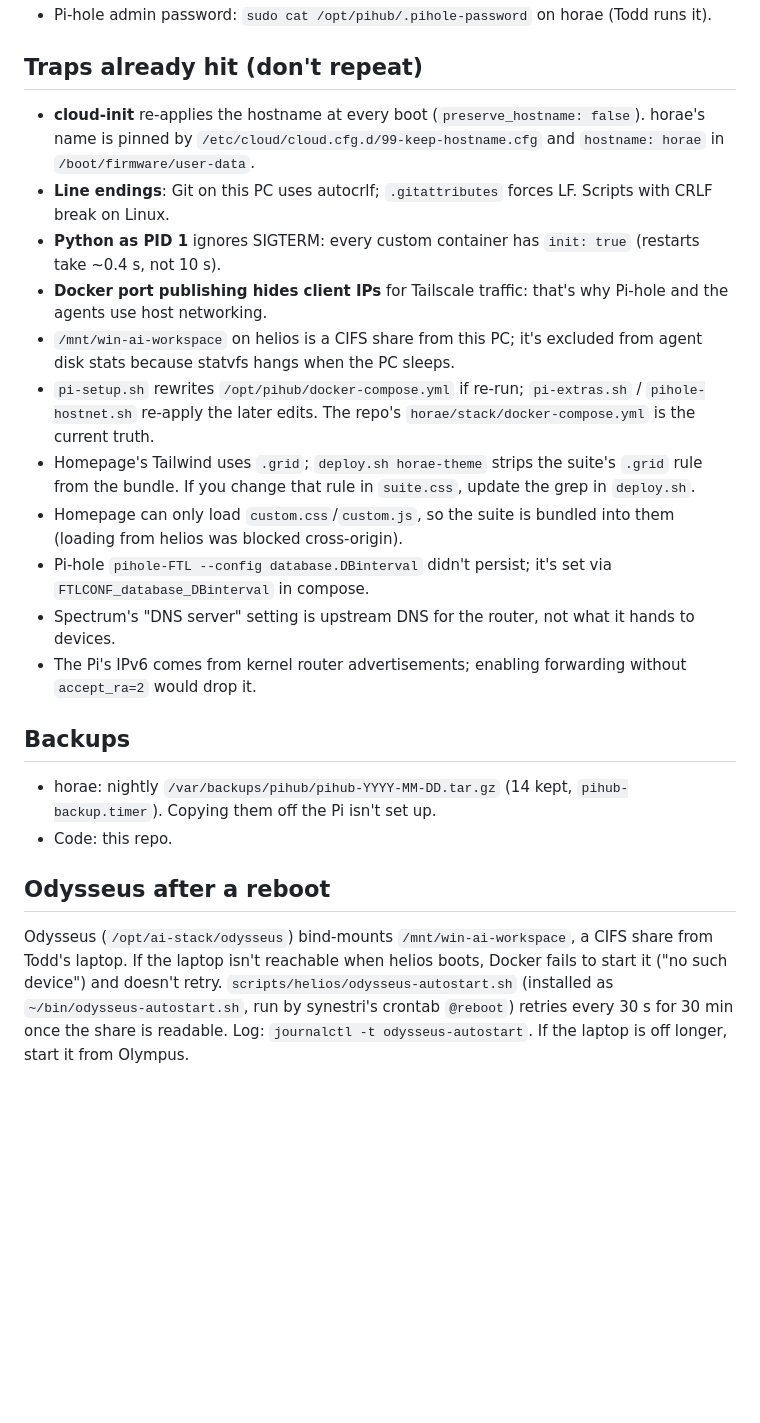
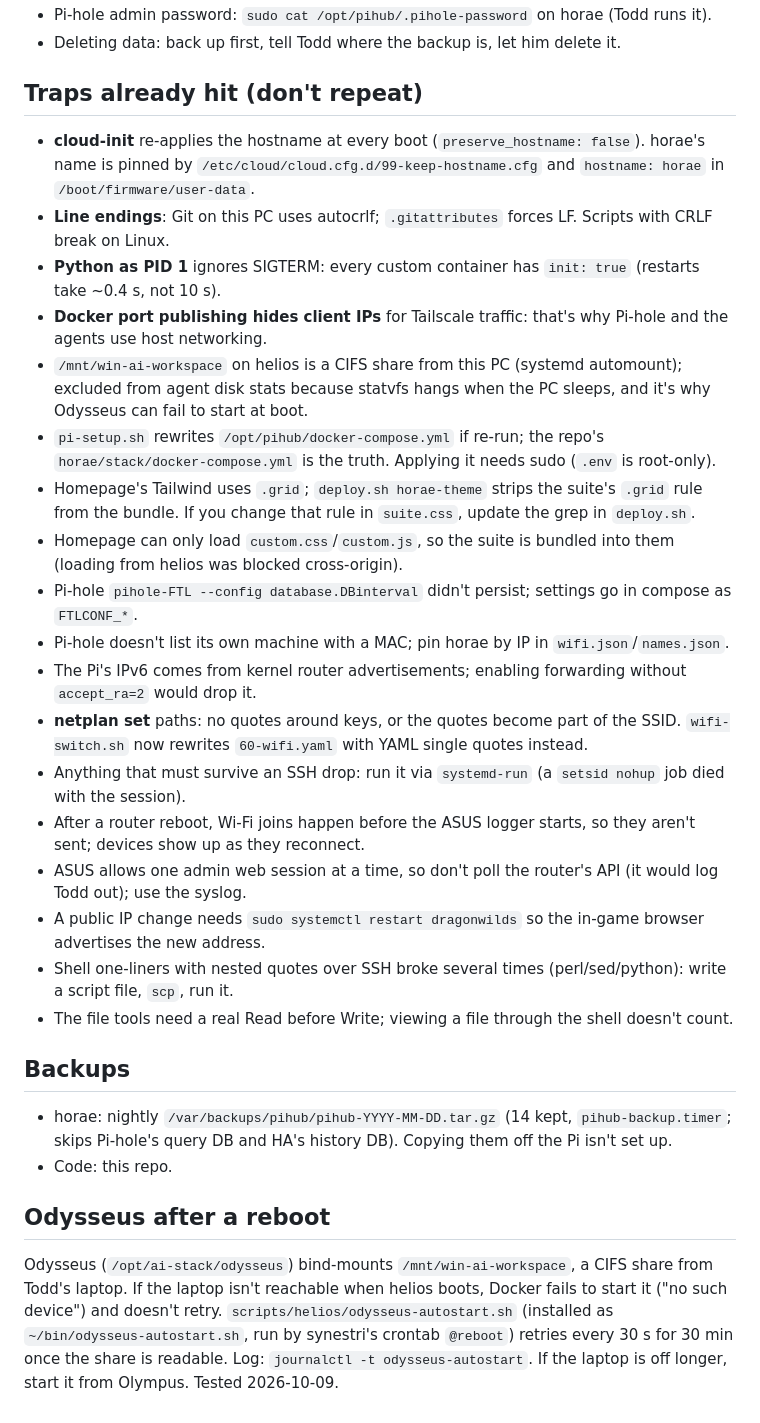
Before and after one commit to Todd-Landis/olympus-homelab, a Markdown page: docs/HANDOFF.md, the part around one of its changes. GitHub-like rendering; blank space fills up the shorter version.

```diff
--- a/docs/HANDOFF.md
+++ b/docs/HANDOFF.md
@@ -71,4 +102,5 @@ art project; keep it subtle, modern and readable. No dark mode.
 - Pi-hole admin password: `sudo cat /opt/pihub/.pihole-password` on horae (Todd runs it).
+- Deleting data: back up first, tell Todd where the backup is, let him delete it.
 
 ## Traps already hit (don't repeat)
 
@@ -77,19 +109,29 @@ art project; keep it subtle, modern and readable. No dark mode.
 - **Line endings**: Git on this PC uses autocrlf; `.gitattributes` forces LF. Scripts with CRLF break on Linux.
 - **Python as PID 1** ignores SIGTERM: every custom container has `init: true` (restarts take ~0.4 s, not 10 s).
 - **Docker port publishing hides client IPs** for Tailscale traffic: that's why Pi-hole and the agents use host networking.
-- `/mnt/win-ai-workspace` on helios is a CIFS share from this PC; it's excluded from agent disk stats because statvfs hangs when the PC sleeps.
-- `pi-setup.sh` rewrites `/opt/pihub/docker-compose.yml` if re-run; `pi-extras.sh` / `pihole-hostnet.sh` re-apply the later edits.
-  The repo's `horae/stack/docker-compose.yml` is the current truth.
+- `/mnt/win-ai-workspace` on helios is a CIFS share from this PC (systemd automount); excluded from agent disk stats because statvfs
+  hangs when the PC sleeps, and it's why Odysseus can fail to start at boot.
+- `pi-setup.sh` rewrites `/opt/pihub/docker-compose.yml` if re-run; the repo's `horae/stack/docker-compose.yml` is the truth.
+  Applying it needs sudo (`.env` is root-only).
 - Homepage's Tailwind uses `.grid`; `deploy.sh horae-theme` strips the suite's `.grid` rule from the bundle. If you change that
   rule in `suite.css`, update the grep in `deploy.sh`.
 - Homepage can only load `custom.css`/`custom.js`, so the suite is bundled into them (loading from helios was blocked cross-origin).
-- Pi-hole `pihole-FTL --config database.DBinterval` didn't persist; it's set via `FTLCONF_database_DBinterval` in compose.
-- Spectrum's "DNS server" setting is upstream DNS for the router, not what it hands to devices.
+- Pi-hole `pihole-FTL --config database.DBinterval` didn't persist; settings go in compose as `FTLCONF_*`.
+- Pi-hole doesn't list its own machine with a MAC; pin horae by IP in `wifi.json`/`names.json`.
 - The Pi's IPv6 comes from kernel router advertisements; enabling forwarding without `accept_ra=2` would drop it.
+- **netplan set** paths: no quotes around keys, or the quotes become part of the SSID. `wifi-switch.sh` now rewrites
+  `60-wifi.yaml` with YAML single quotes instead.
+- Anything that must survive an SSH drop: run it via `systemd-run` (a `setsid nohup` job died with the session).
+- After a router reboot, Wi-Fi joins happen before the ASUS logger starts, so they aren't sent; devices show up as they reconnect.
+- ASUS allows one admin web session at a time, so don't poll the router's API (it would log Todd out); use the syslog.
+- A public IP change needs `sudo systemctl restart dragonwilds` so the in-game browser advertises the new address.
+- Shell one-liners with nested quotes over SSH broke several times (perl/sed/python): write a script file, `scp`, run it.
+- The file tools need a real Read before Write; viewing a file through the shell doesn't count.
 
 ## Backups
 
-- horae: nightly `/var/backups/pihub/pihub-YYYY-MM-DD.tar.gz` (14 kept, `pihub-backup.timer`). Copying them off the Pi isn't set up.
+- horae: nightly `/var/backups/pihub/pihub-YYYY-MM-DD.tar.gz` (14 kept, `pihub-backup.timer`; skips Pi-hole's query DB and HA's
+  history DB). Copying them off the Pi isn't set up.
 - Code: this repo.
 
 ## Odysseus after a reboot
@@ -97,4 +139,4 @@ art project; keep it subtle, modern and readable. No dark mode.
 Odysseus (`/opt/ai-stack/odysseus`) bind-mounts `/mnt/win-ai-workspace`, a CIFS share from Todd's laptop. If the laptop
 isn't reachable when helios boots, Docker fails to start it ("no such device") and doesn't retry. `scripts/helios/odysseus-autostart.sh`
 (installed as `~/bin/odysseus-autostart.sh`, run by synestri's crontab `@reboot`) retries every 30 s for 30 min once the share
-is readable. Log: `journalctl -t odysseus-autostart`. If the laptop is off longer, start it from Olympus.
+is readable. Log: `journalctl -t odysseus-autostart`. If the laptop is off longer, start it from Olympus. Tested 2026-10-09.
```
Also changed, not shown: other parts of docs/HANDOFF.md (+73 -42 lines).
